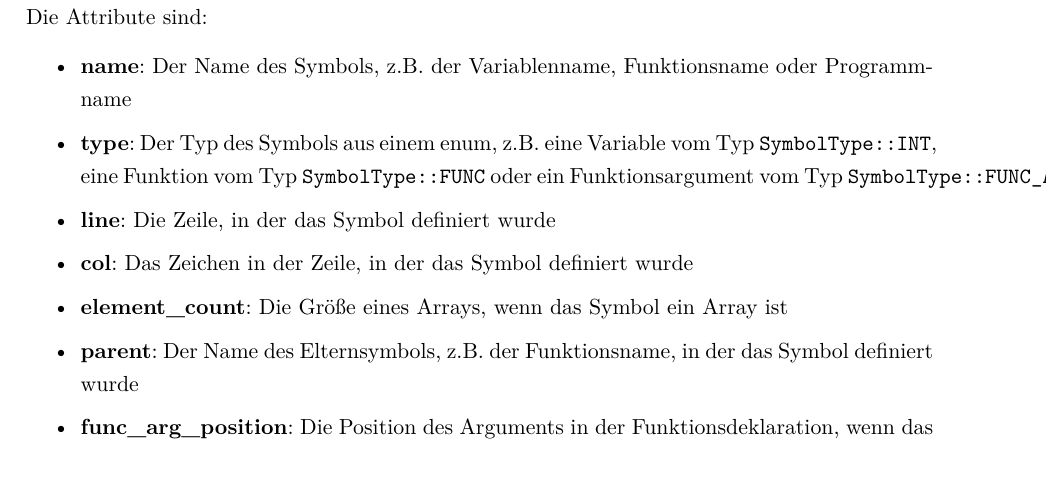
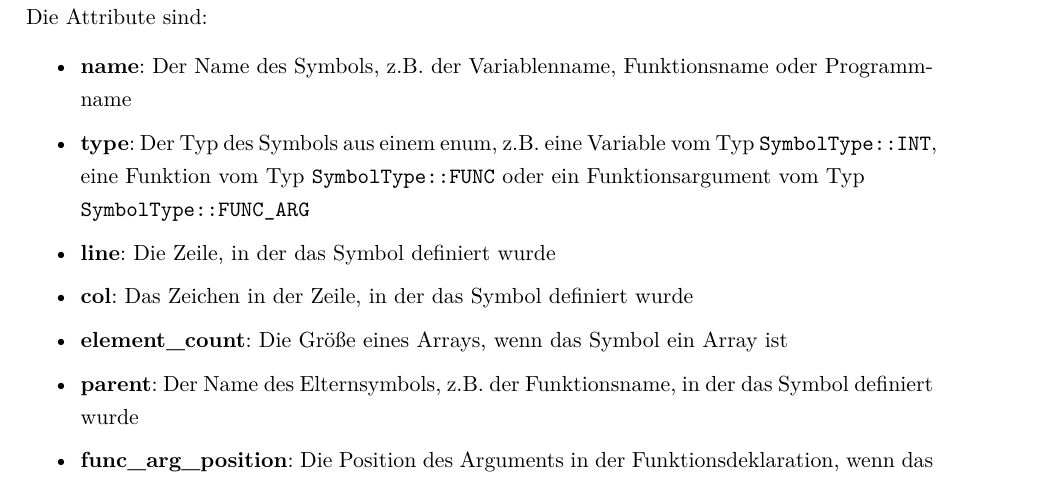
Before and after one commit to LinuCC/simple-language-to-instruction-compiler, a LaTeX thesis (thesis/Hauptdokument.tex, which reads thesis/chapters/umsetzung/ZwischenspracheBauen.tex): part of page 42 of 72, cut so that both start at the same text. Compiled offline with pdfLaTeX; a LaTeX package or settings file that is missing is left out.

Commit message:
final push

```diff
--- a/thesis/chapters/umsetzung/ZwischenspracheBauen.tex
+++ b/thesis/chapters/umsetzung/ZwischenspracheBauen.tex
@@ -14,7 +14,7 @@ Die Attribute sind:
 
 \begin{itemize}
   \item \textbf{name}: Der Name des Symbols, z.B. der Variablenname, Funktionsname oder Programmname
-  \item \textbf{type}: Der Typ des Symbols aus einem enum, z.B. eine Variable vom Typ \texttt{SymbolType::INT}, eine Funktion vom Typ \texttt{SymbolType::FUNC} oder ein Funktionsargument vom Typ \texttt{SymbolType::FUNC\_ARG}
+  \item \textbf{type}: Der Typ des Symbols aus einem enum, z.B. eine Variable vom Typ \texttt{SymbolType::INT}, eine Funktion vom Typ \texttt{SymbolType::FUNC} oder ein Funktionsargument vom Typ\\ \texttt{SymbolType::FUNC\_ARG}
   \item \textbf{line}: Die Zeile, in der das Symbol definiert wurde
   \item \textbf{col}: Das Zeichen in der Zeile, in der das Symbol definiert wurde
   \item \textbf{element\_count}: Die Größe eines Arrays, wenn das Symbol ein Array ist
```
Also changed, not shown: slicc/Readme.md, 4 other files.
